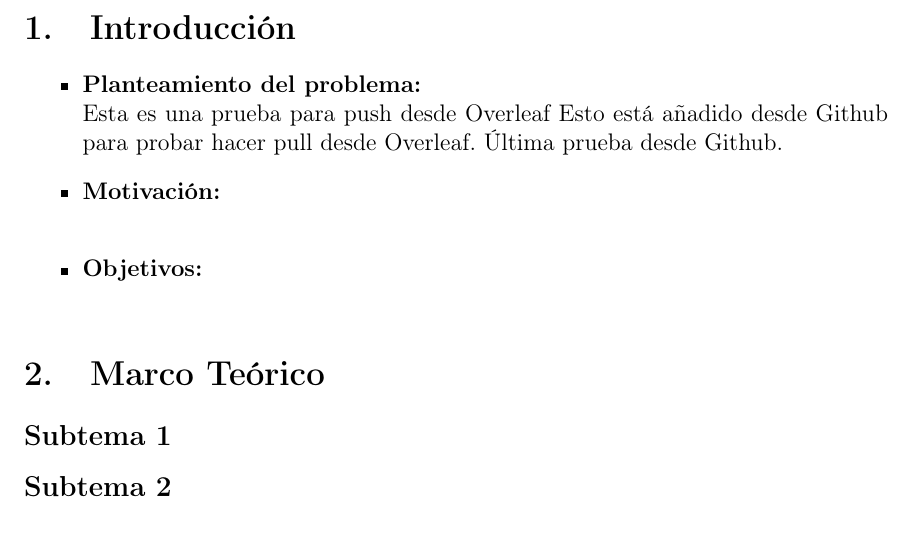
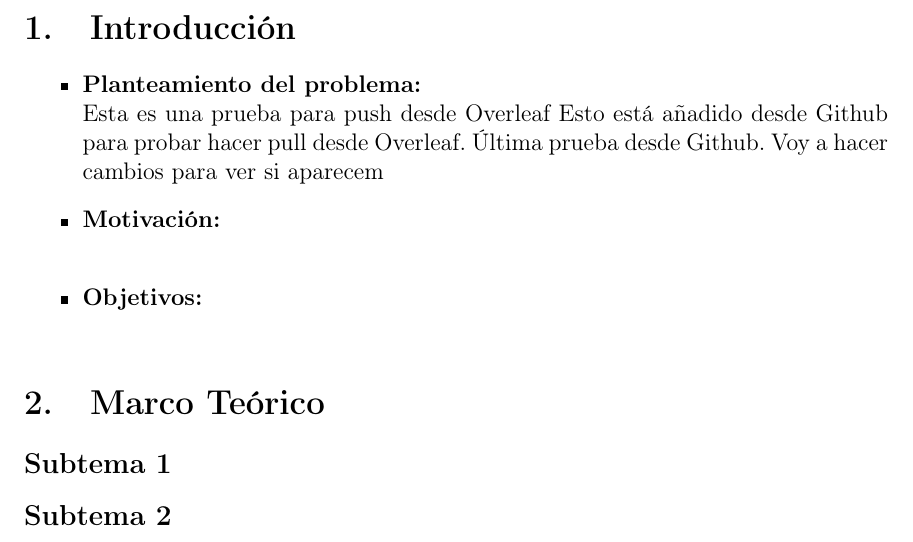
Before and after one commit to marijos14/PROGRAMACION-ORIENTADA-A-OBJETOS-, a LaTeX document (PRACTICA-09y10/Reporte/01-Practica09y10/01-Practica09y10.tex): part of page 3 of 3, cut so that both start at the same text. Compiled offline with pdfLaTeX.

Commit message:
Updates from Overleaf

```diff
--- a/PRACTICA-09y10/Reporte/01-Practica09y10/01-Practica09y10.tex
+++ b/PRACTICA-09y10/Reporte/01-Practica09y10/01-Practica09y10.tex
@@ -34,6 +34,7 @@
     Esta es una prueba para push desde Overleaf
     Esto está añadido desde Github para probar hacer pull desde Overleaf.
     Última prueba desde Github.
+    Voy a hacer cambios para ver si aparecem
 
     \item \textbf{Motivación:}\\ %Se describe por qué es necesario dar solución al problema.
 
```
